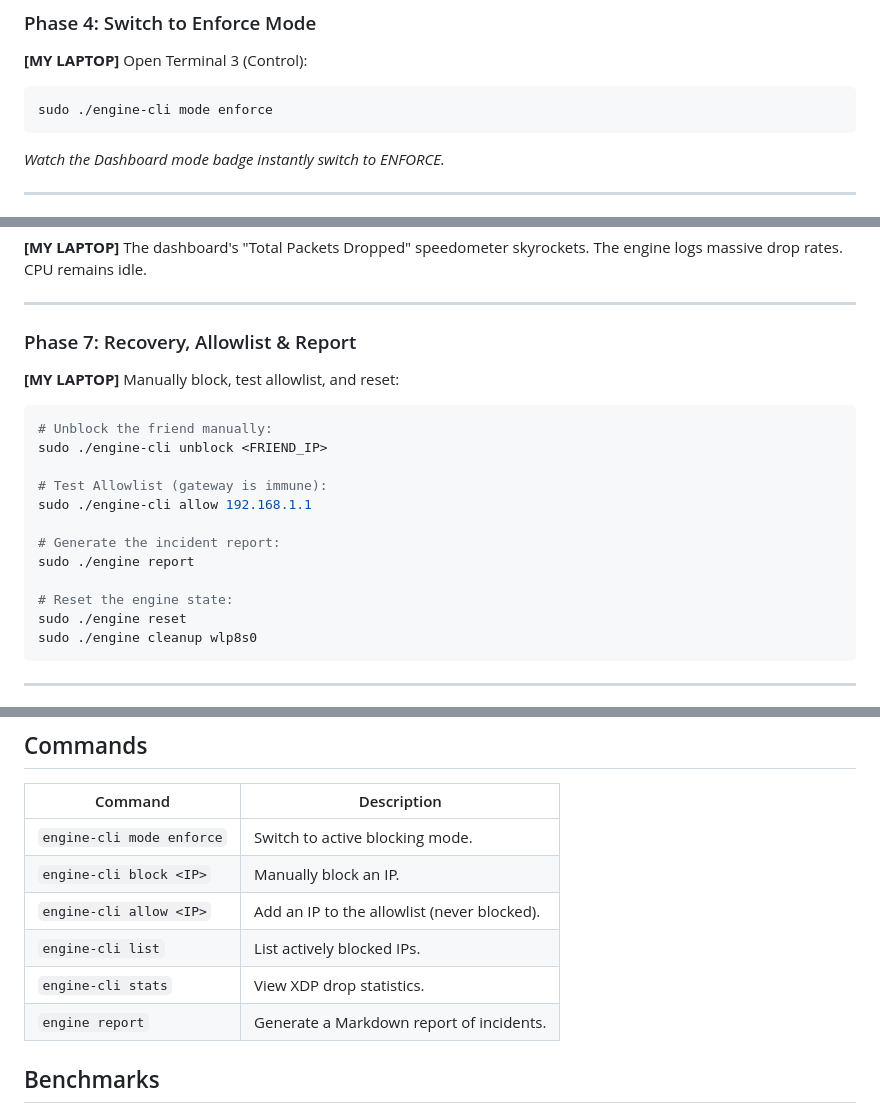
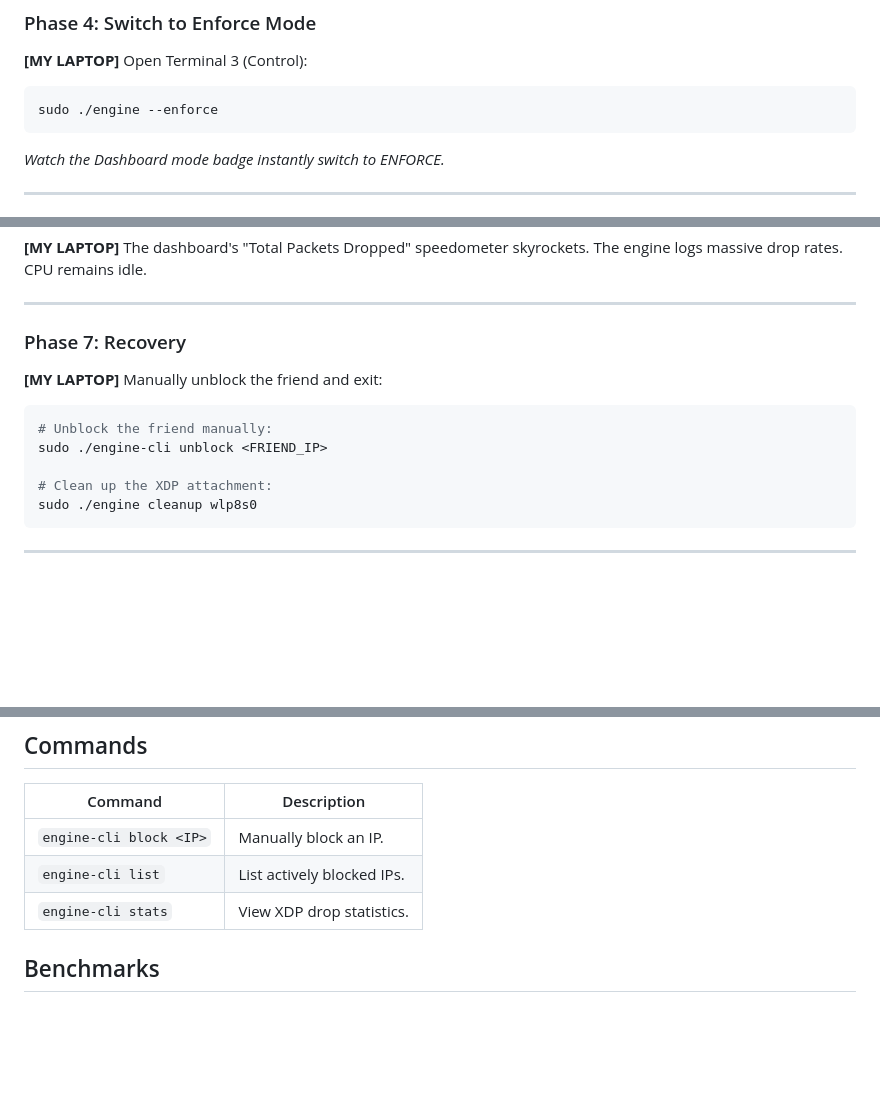
Before and after one commit to v1shad/xdp-engine, a Markdown page: README.md, 3 parts joined by grey strips. GitHub-like rendering; blank space fills up the shorter version.

Commit message:
docs: remove fake claims from README

````diff
--- a/README.md
+++ b/README.md
@@ -143,7 +143,7 @@ ssh -o PubkeyAuthentication=no nosuchuser@<MY_IP>
 
 **[MY LAPTOP]** Open Terminal 3 (Control):
 ```bash
-sudo ./engine-cli mode enforce
+sudo ./engine --enforce
 ```
 *Watch the Dashboard mode badge instantly switch to ENFORCE.*
 
@@ -182,21 +182,14 @@ ping -t -l 1400 <MY_IP>
 
 ---
 
-### Phase 7: Recovery, Allowlist & Report
+### Phase 7: Recovery
 
-**[MY LAPTOP]** Manually block, test allowlist, and reset:
+**[MY LAPTOP]** Manually unblock the friend and exit:
 ```bash
 # Unblock the friend manually:
 sudo ./engine-cli unblock <FRIEND_IP>
 
-# Test Allowlist (gateway is immune):
-sudo ./engine-cli allow 192.168.1.1
-
-# Generate the incident report:
-sudo ./engine report
-
-# Reset the engine state:
-sudo ./engine reset
+# Clean up the XDP attachment:
 sudo ./engine cleanup wlp8s0
 ```
 
@@ -231,12 +224,9 @@ playbooks:
 ## Commands
 | Command | Description |
 |---|---|
-| `engine-cli mode enforce` | Switch to active blocking mode. |
 | `engine-cli block <IP>` | Manually block an IP. |
-| `engine-cli allow <IP>` | Add an IP to the allowlist (never blocked). |
 | `engine-cli list` | List actively blocked IPs. |
 | `engine-cli stats` | View XDP drop statistics. |
-| `engine report` | Generate a Markdown report of incidents. |
 
 ## Benchmarks
 Tested on a `veth` virtual interface. The XDP drop logic performs identically to standard `iptables-raw` equivalents within noise margins. Results are stored in `bench_results.txt`.
````
